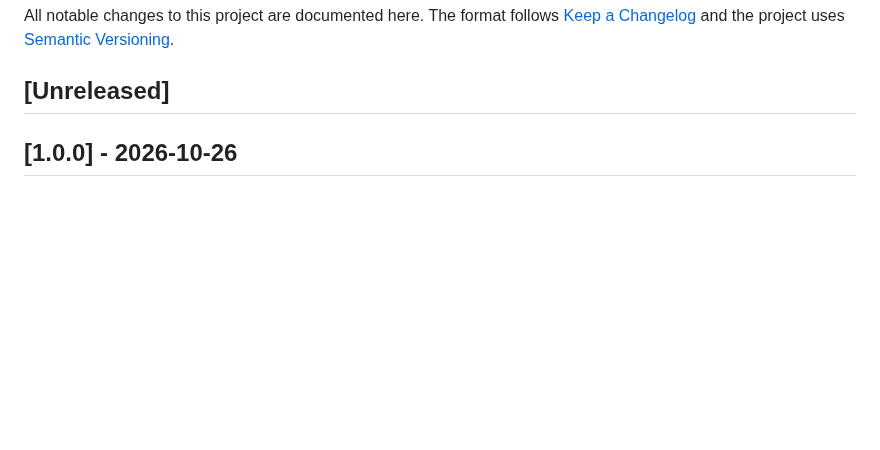
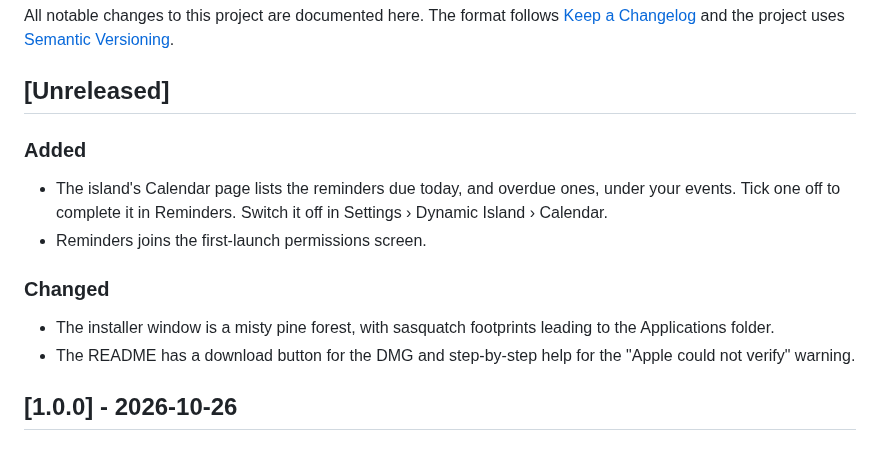
Before and after one commit to Rsunthar2027/SasNotch, a Markdown page: CHANGELOG.md, the part around the change. GitHub-like rendering; blank space fills up the shorter version.

```diff
--- a/CHANGELOG.md
+++ b/CHANGELOG.md
@@ -5,6 +5,14 @@ All notable changes to this project are documented here. The format follows
 [Semantic Versioning](https://semver.org/).
 
 ## [Unreleased]
+
+### Added
+- The island's Calendar page lists the reminders due today, and overdue ones, under your events. Tick one off to complete it in Reminders. Switch it off in Settings › Dynamic Island › Calendar.
+- Reminders joins the first-launch permissions screen.
+
+### Changed
+- The installer window is a misty pine forest, with sasquatch footprints leading to the Applications folder.
+- The README has a download button for the DMG and step-by-step help for the "Apple could not verify" warning.
 
 ## [1.0.0] - 2026-10-26
 
```
Also changed, not shown: README.md (+43 -13 lines), docs/installer-window.png (added), 9 other files.
